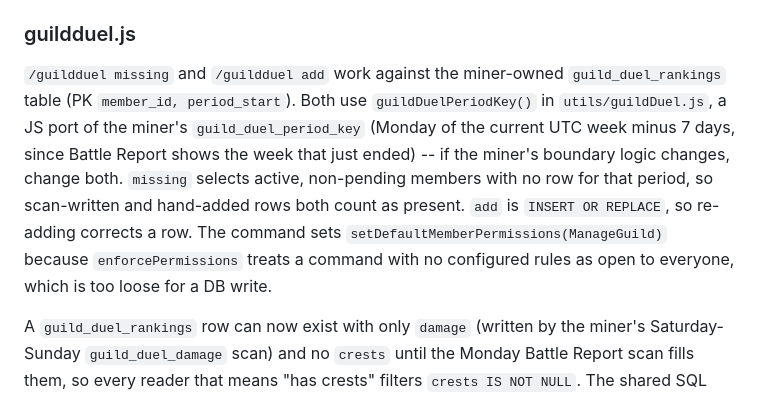
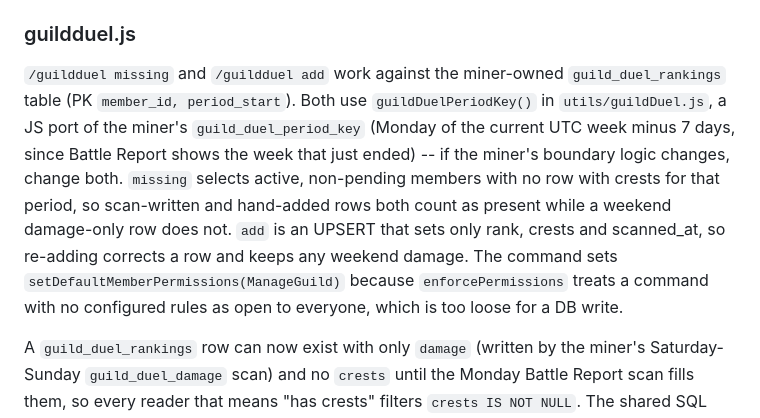
Before and after one commit to crysallis/MeerBot, a Markdown page: ARCHITECTURE.md, the part around the change. GitHub-like rendering.

```diff
--- a/ARCHITECTURE.md
+++ b/ARCHITECTURE.md
@@ -361,7 +361,7 @@ Calls `interaction.deferUpdate()` immediately after the eligibility/status gates
 
 ### guildduel.js
 
-`/guildduel missing` and `/guildduel add` work against the miner-owned `guild_duel_rankings` table (PK `member_id, period_start`). Both use `guildDuelPeriodKey()` in `utils/guildDuel.js`, a JS port of the miner's `guild_duel_period_key` (Monday of the current UTC week minus 7 days, since Battle Report shows the week that just ended) -- if the miner's boundary logic changes, change both. `missing` selects active, non-pending members with no row for that period, so scan-written and hand-added rows both count as present. `add` is `INSERT OR REPLACE`, so re-adding corrects a row. The command sets `setDefaultMemberPermissions(ManageGuild)` because `enforcePermissions` treats a command with no configured rules as open to everyone, which is too loose for a DB write.
+`/guildduel missing` and `/guildduel add` work against the miner-owned `guild_duel_rankings` table (PK `member_id, period_start`). Both use `guildDuelPeriodKey()` in `utils/guildDuel.js`, a JS port of the miner's `guild_duel_period_key` (Monday of the current UTC week minus 7 days, since Battle Report shows the week that just ended) -- if the miner's boundary logic changes, change both. `missing` selects active, non-pending members with no row with crests for that period, so scan-written and hand-added rows both count as present while a weekend damage-only row does not. `add` is an UPSERT that sets only rank, crests and scanned_at, so re-adding corrects a row and keeps any weekend damage. The command sets `setDefaultMemberPermissions(ManageGuild)` because `enforcePermissions` treats a command with no configured rules as open to everyone, which is too loose for a DB write.
 
 A `guild_duel_rankings` row can now exist with only `damage` (written by the miner's Saturday-Sunday `guild_duel_damage` scan) and no `crests` until the Monday Battle Report scan fills them, so every reader that means "has crests" filters `crests IS NOT NULL`. The shared SQL lives in `utils/guildDuelRows.js` (`missingForPeriod`, `latestCrestsRow`, `upsertCrests`, `crestReport`), used by this command, `/member` and the stats site's `/api/guild-duel`, and `mergeMembers` combines overlapping weeks field by field so merging two members never drops one half of a week.
 
```
Also changed, not shown: CLAUDE.md (+3 -2 lines).
